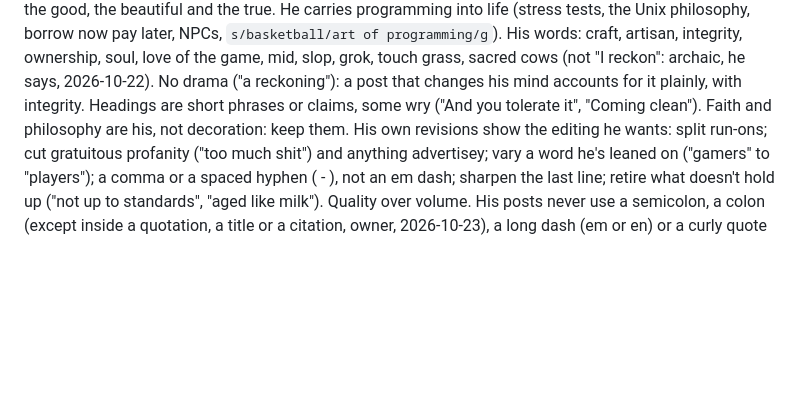
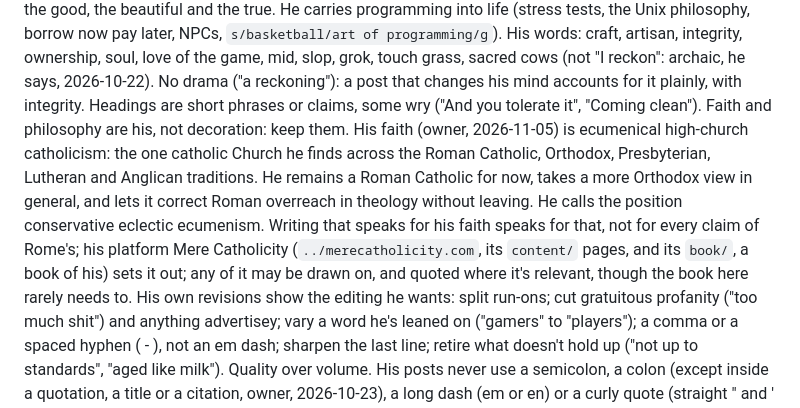
Before and after one commit to a-schaefers/adamschaefers.com, a Markdown page: CLAUDE.md, the part around the change. Drawn GitHub-style; blank space fills up the shorter version.

Commit message:
CLAUDE.md: his faith, conservative eclectic ecumenism, and his Mere Catholicity writing as a source
Co-Authored-By: Claude Opus 5.5 <noreply@anthropic.com>

```diff
--- a/CLAUDE.md
+++ b/CLAUDE.md
@@ -475,7 +475,16 @@ tests, the Unix philosophy, borrow now pay later, NPCs,
 ownership, soul, love of the game, mid, slop, grok, touch grass, sacred cows
 (not "I reckon": archaic, he says, 2026-10-22). No drama ("a reckoning"): a
 post that changes his mind accounts for it plainly, with integrity. Headings are short phrases or claims, some wry ("And you tolerate
-it", "Coming clean"). Faith and philosophy are his, not decoration: keep them.
+it", "Coming clean"). Faith and philosophy are his, not decoration: keep them. His faith (owner,
+2026-11-05) is ecumenical high-church catholicism: the one catholic Church he
+finds across the Roman Catholic, Orthodox, Presbyterian, Lutheran and Anglican
+traditions. He remains a Roman Catholic for now, takes a more Orthodox view in
+general, and lets it correct Roman overreach in theology without leaving. He
+calls the position conservative eclectic ecumenism.
+Writing that speaks for his faith speaks for that, not for every claim of
+Rome's; his platform Mere Catholicity (`../merecatholicity.com`, its
+`content/` pages, and its `book/`, a book of his) sets it out; any of it may
+be drawn on, and quoted where it's relevant, though the book here rarely needs to.
 His own revisions show the editing he wants: split run-ons; cut gratuitous
 profanity ("too much shit") and anything advertisey; vary a word he's leaned
 on ("gamers" to "players"); a comma or a spaced hyphen ( - ), not an em dash;
```
